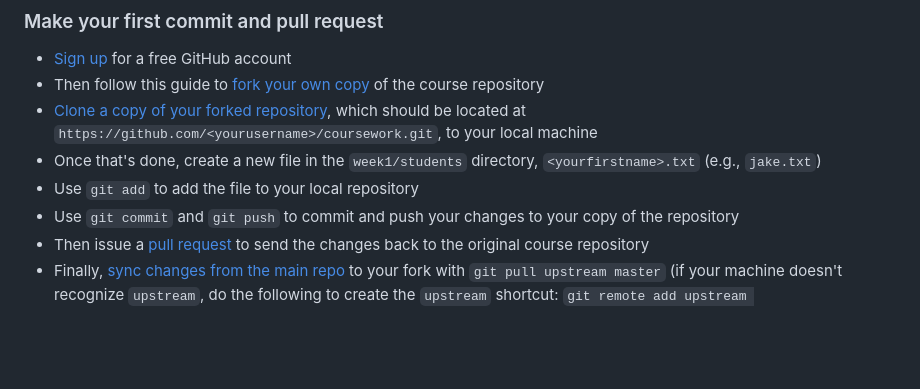
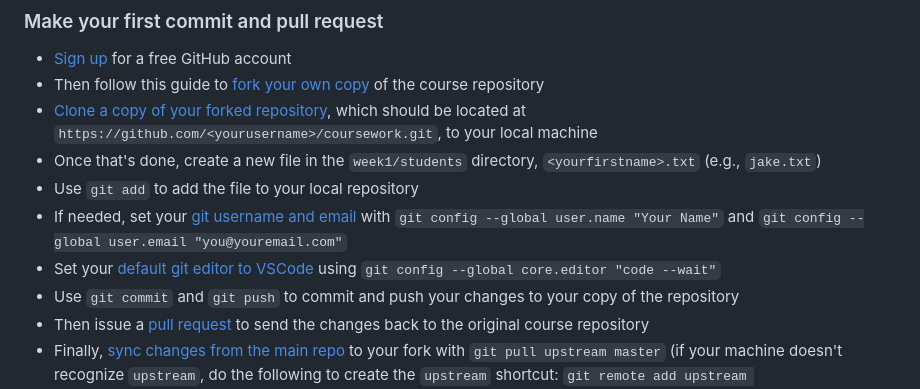
Before and after one commit to msr-ds3/coursework, a Markdown page: week1/README.md, the part around the change printed below. GitHub-like rendering; blank space fills up the shorter version.

Commit message:
day 2 README

```diff
--- a/week1/README.md
+++ b/week1/README.md
@@ -42,6 +42,8 @@ Install tools: Visual Studio Code, Git for Windows, R
   * [Clone a copy of your forked repository](https://help.github.com/articles/cloning-a-repository/), which should be located at ``https://github.com/<yourusername>/coursework.git``, to your local machine
   * Once that's done, create a new file in the ``week1/students`` directory, ``<yourfirstname>.txt`` (e.g., ``jake.txt``)
   * Use ``git add`` to add the file to your local repository
+  * If needed, set your [git username and email](https://docs.github.com/en/get-started/git-basics/setting-your-username-in-git#setting-your-git-username-for-every-repository-on-your-computer) with ``git config --global user.name "Your Name"`` and ``git config --global user.email "you@youremail.com"``
+  * Set your [default git editor to VSCode](https://docs.github.com/en/get-started/git-basics/associating-text-editors-with-git#using-visual-studio-code-as-your-editor) using ``git config --global core.editor "code --wait"``
   * Use ``git commit`` and ``git push`` to commit and push your changes to your copy of the repository
   * Then issue a [pull request](https://guides.github.com/activities/forking/#making-a-pull-request) to send the changes back to the original course repository
   * Finally, [sync changes from the main repo](https://help.github.com/articles/syncing-a-fork/) to your fork with ``git pull upstream master`` (if your machine doesn't recognize `upstream`, do the following to create the `upstream` shortcut: `git remote add upstream https://github.com/msr-ds3/coursework.git`)
```
Also changed, not shown: other parts of week1/README.md (+2 -2 lines).
